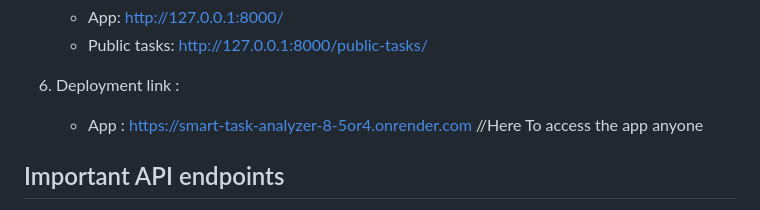
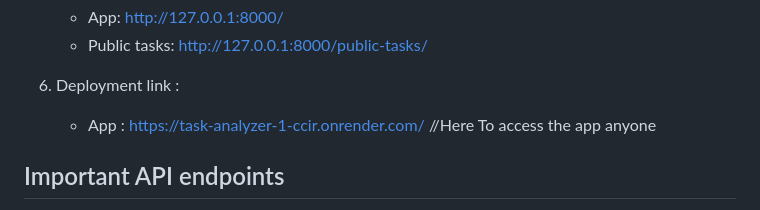
Before and after one commit to vaishnavithanneru/Task-Analyzer, a Markdown page: README.md, the part around the change. Drawn GitHub-style.

```diff
--- a/README.md
+++ b/README.md
@@ -34,7 +34,7 @@ Smart Task Analyzer is a Django + JS + Python + HTML + CSS app that computes pri
    - Public tasks: http://127.0.0.1:8000/public-tasks/
 
 6. Deployment link :
-   - App : https://smart-task-analyzer-8-5or4.onrender.com //Here To access the app anyone
+   - App : https://task-analyzer-1-ccir.onrender.com/ //Here To access the app anyone
 
 ## Important API endpoints
 - GET /api/tasks/all/ — all saved tasks
```
